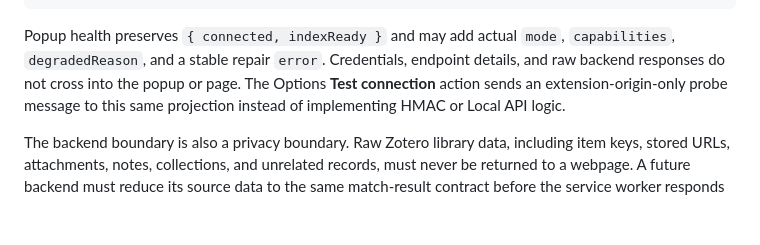
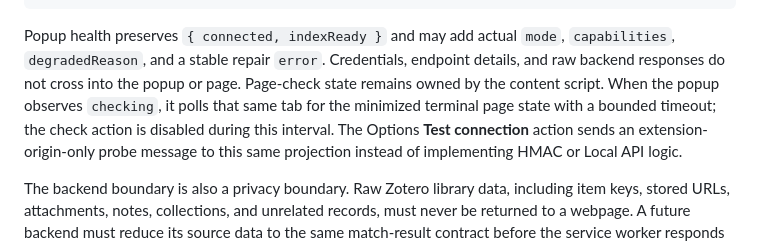
Before and after one commit to he-chun/paper-library-checker, a Markdown page: docs/dual-backend-architecture.md, the part around the change. Drawn GitHub-style; blank space fills up the shorter version.

Commit message:
Document popup page-state convergence

```diff
--- a/docs/dual-backend-architecture.md
+++ b/docs/dual-backend-architecture.md
@@ -115,6 +115,9 @@ error:  { ok: false, error: <stable error string> }
 Popup health preserves `{ connected, indexReady }` and may add actual `mode`,
 `capabilities`, `degradedReason`, and a stable repair `error`. Credentials,
 endpoint details, and raw backend responses do not cross into the popup or page.
+Page-check state remains owned by the content script. When the popup observes
+`checking`, it polls that same tab for the minimized terminal page state with a
+bounded timeout; the check action is disabled during this interval.
 The Options **Test connection** action sends an extension-origin-only probe
 message to this same projection instead of implementing HMAC or Local API logic.
 
```
Also changed, not shown: docs/architecture.md (+4 -2 lines), docs/test-matrix.md (+1 -0 lines).
